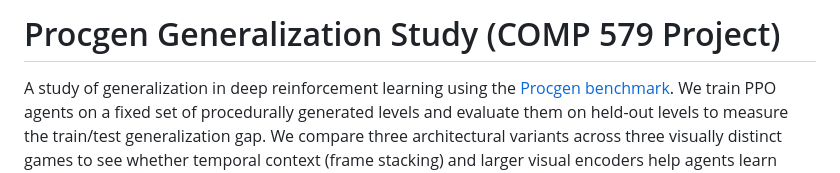
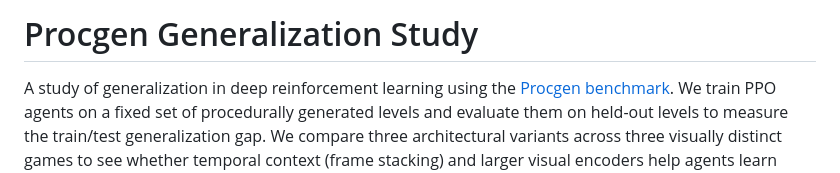
Before and after one commit to elyarenom3/procgen_proj, a Markdown page: README.md, the part around the change. Rendered like a GitHub page.

```diff
--- a/README.md
+++ b/README.md
@@ -1,4 +1,4 @@
-# Procgen Generalization Study (COMP 579 Project)
+# Procgen Generalization Study
 
 A study of generalization in deep reinforcement learning using the [Procgen benchmark](https://github.com/openai/procgen). We train PPO agents on a fixed set of procedurally generated levels and evaluate them on held-out levels to measure the train/test generalization gap. We compare three architectural variants across three visually distinct games to see whether temporal context (frame stacking) and larger visual encoders help agents learn transferable skills rather than overfitting to specific training layouts.
 
```
